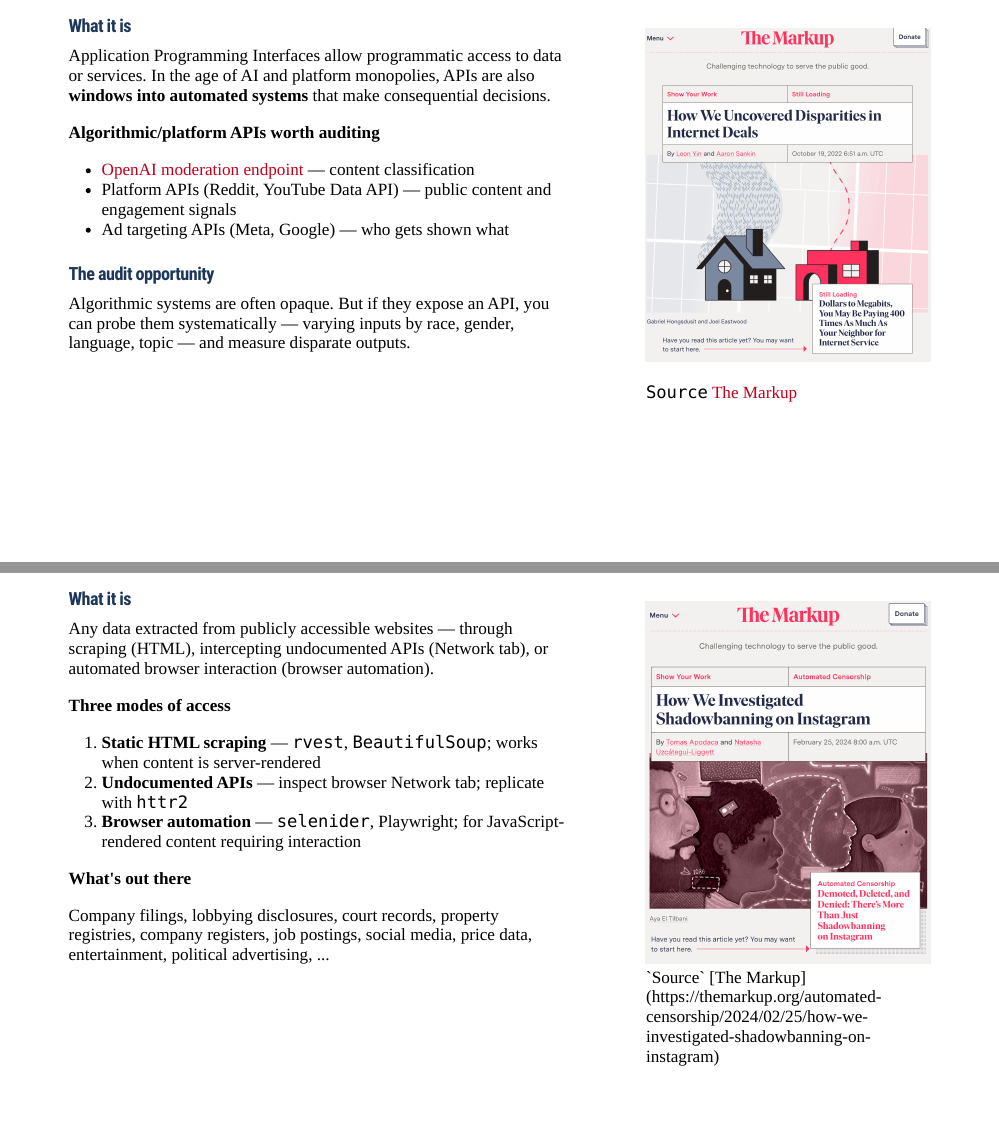
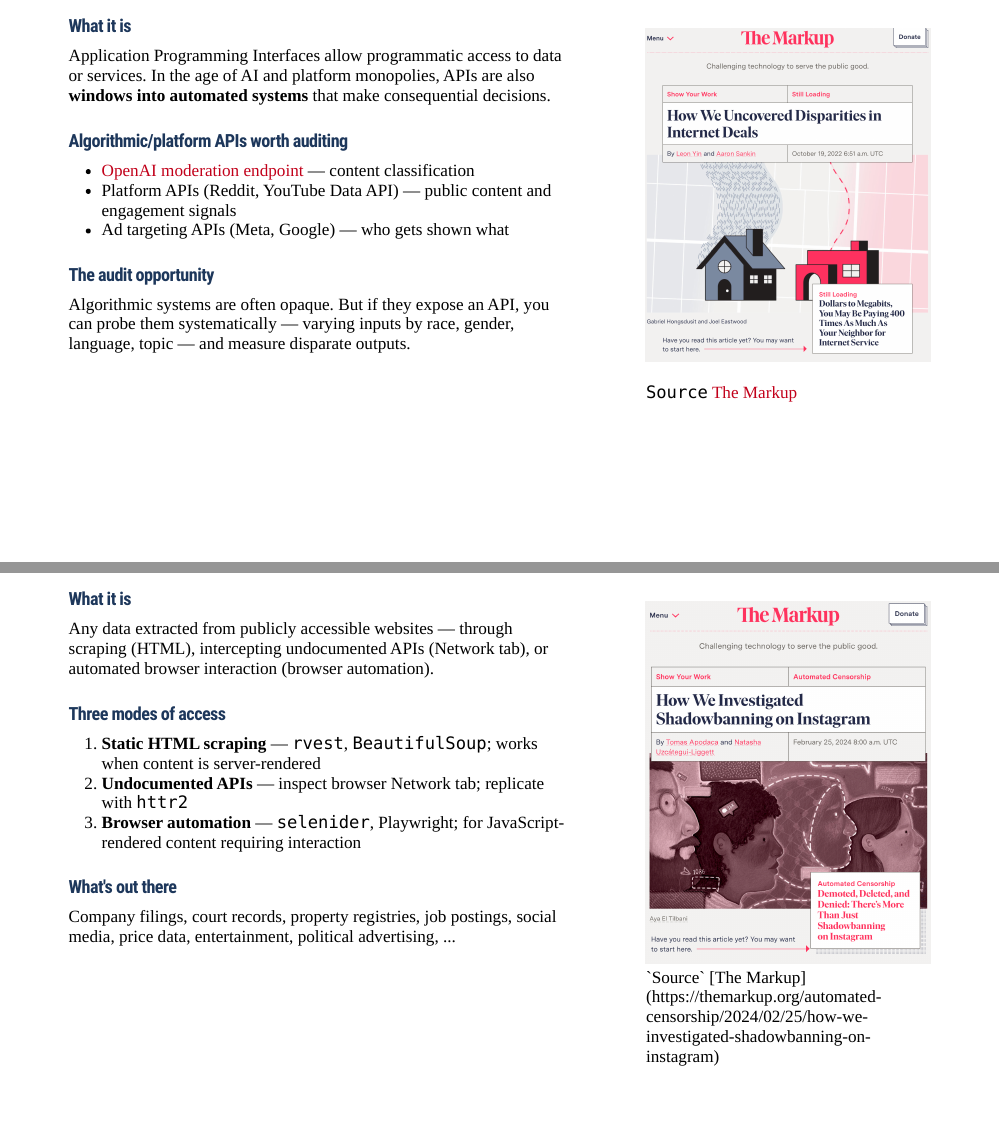
Before and after one commit to data-journalism-26/slides, an R Markdown document (04-collecting-data/04-collecting-data.Rmd): pages 12 and 13 of 16, joined at a grey line. The pictures show the slides in the output file 04-collecting-data/04-collecting-data.html that the author committed with the source; the slides are laid out offline by our stand-in for remark.js, each with all of its steps uncovered, in fonts that may differ from those the slides ask for, and without slide numbers, shadows or browser add-ons; a font, style sheet, LaTeX package, included part or bibliography that could not be used is replaced or left out.

Commit message:
fixed bugs

```diff
--- a/04-collecting-data/04-collecting-data.Rmd
+++ b/04-collecting-data/04-collecting-data.Rmd
@@ -289,7 +290,8 @@ Systematic measurement of attitudes, behaviors, or experiences across a sample o
 
 Application Programming Interfaces allow programmatic access to data or services. In the age of AI and platform monopolies, APIs are also **windows into automated systems** that make consequential decisions.
 
-**Algorithmic/platform APIs worth auditing**
+## Algorithmic/platform APIs worth auditing
+
 - [OpenAI moderation endpoint](https://developers.openai.com/api/docs/guides/moderation/) — content classification
 - Platform APIs (Reddit, YouTube Data API) — public content and engagement signals
 - Ad targeting APIs (Meta, Google) — who gets shown what
@@ -320,14 +322,14 @@ Algorithmic systems are often opaque. But if they expose an API, you can probe t
 
 Any data extracted from publicly accessible websites — through scraping (HTML), intercepting undocumented APIs (Network tab), or automated browser interaction (browser automation).
 
-**Three modes of access**
+## Three modes of access
 1. **Static HTML scraping** — `rvest`, `BeautifulSoup`; works when content is server-rendered
 2. **Undocumented APIs** — inspect browser Network tab; replicate with `httr2`
 3. **Browser automation** — `selenider`, Playwright; for JavaScript-rendered content requiring interaction
 
-**What's out there**
+## What's out there
 
-Company filings, lobbying disclosures, court records, property registries, company registers, job postings, social media, price data, entertainment, political advertising, ...
+Company filings, court records, property registries, job postings, social media, price data, entertainment, political advertising, ...
 ]
 
 .pull-right-small2[
```
Also changed, not shown: 04-collecting-data/04-collecting-data.html, 04-collecting-data/04-collecting-data.Rmd (6 more changed lines), 1 other file.
